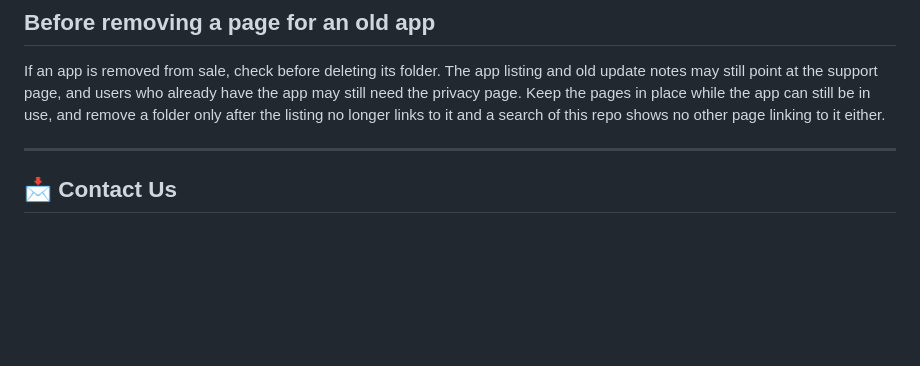
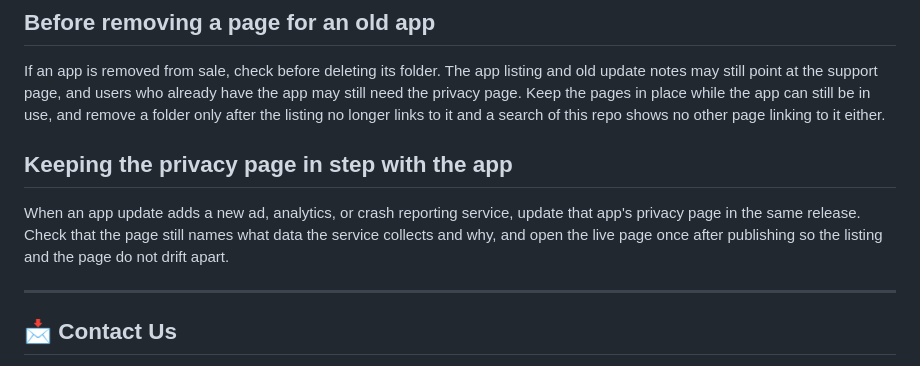
Before and after one commit to zaghamarshad/zaghamarshad.github.io, a Markdown page: README.md, the part around the change. Rendered like a GitHub page; blank space fills up the shorter version.

Commit message:
Add note on keeping privacy pages in step with app updates

```diff
--- a/README.md
+++ b/README.md
@@ -50,6 +50,10 @@ Open each new or changed page on a phone once, not only on a desktop browser. Ch
 
 If an app is removed from sale, check before deleting its folder. The app listing and old update notes may still point at the support page, and users who already have the app may still need the privacy page. Keep the pages in place while the app can still be in use, and remove a folder only after the listing no longer links to it and a search of this repo shows no other page linking to it either.
 
+## Keeping the privacy page in step with the app
+
+When an app update adds a new ad, analytics, or crash reporting service, update that app's privacy page in the same release. Check that the page still names what data the service collects and why, and open the live page once after publishing so the listing and the page do not drift apart.
+
 ---
 
 ## 📩 Contact Us
```
